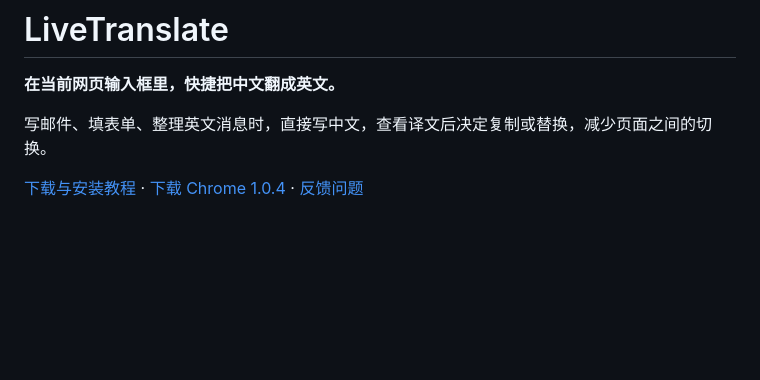
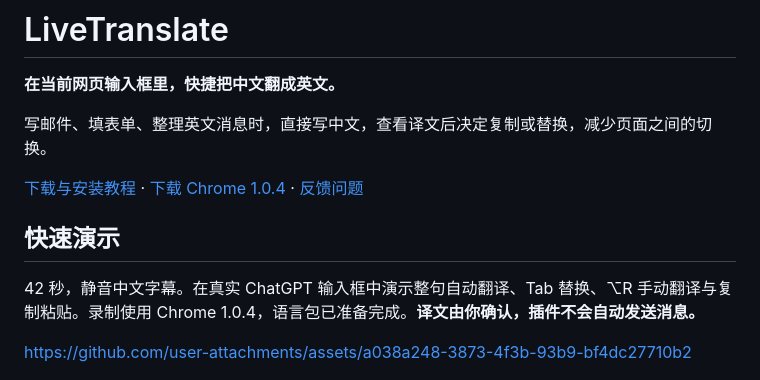
Before and after one commit to yangchao228/LiveTranslate, a Markdown page: README.md, the part around the change. Drawn GitHub-style; blank space fills up the shorter version.

Commit message:
docs: 添加Chrome真实翻译录屏演示

```diff
--- a/README.md
+++ b/README.md
@@ -7,6 +7,12 @@
 写邮件、填表单、整理英文消息时，直接写中文，查看译文后决定复制或替换，减少页面之间的切换。
 
 [下载与安装教程](https://yangxingzhi.reai.group/zh/products/live-translate) · [下载 Chrome 1.0.4](https://github.com/yangchao228/LiveTranslate/releases/tag/v1.0.4) · [反馈问题](https://github.com/yangchao228/LiveTranslate/issues)
+
+## 快速演示
+
+42 秒，静音中文字幕。在真实 ChatGPT 输入框中演示整句自动翻译、Tab 替换、⌥R 手动翻译与复制粘贴。录制使用 Chrome 1.0.4，语言包已准备完成。**译文由你确认，插件不会自动发送消息。**
+
+https://github.com/user-attachments/assets/a038a248-3873-4f3b-93b9-bf4dc27710b2
 
 ![LiveTranslate 在输入框旁显示真实英文译文，提供替换原文与复制译文按钮](assets/preview.png)
 
```
